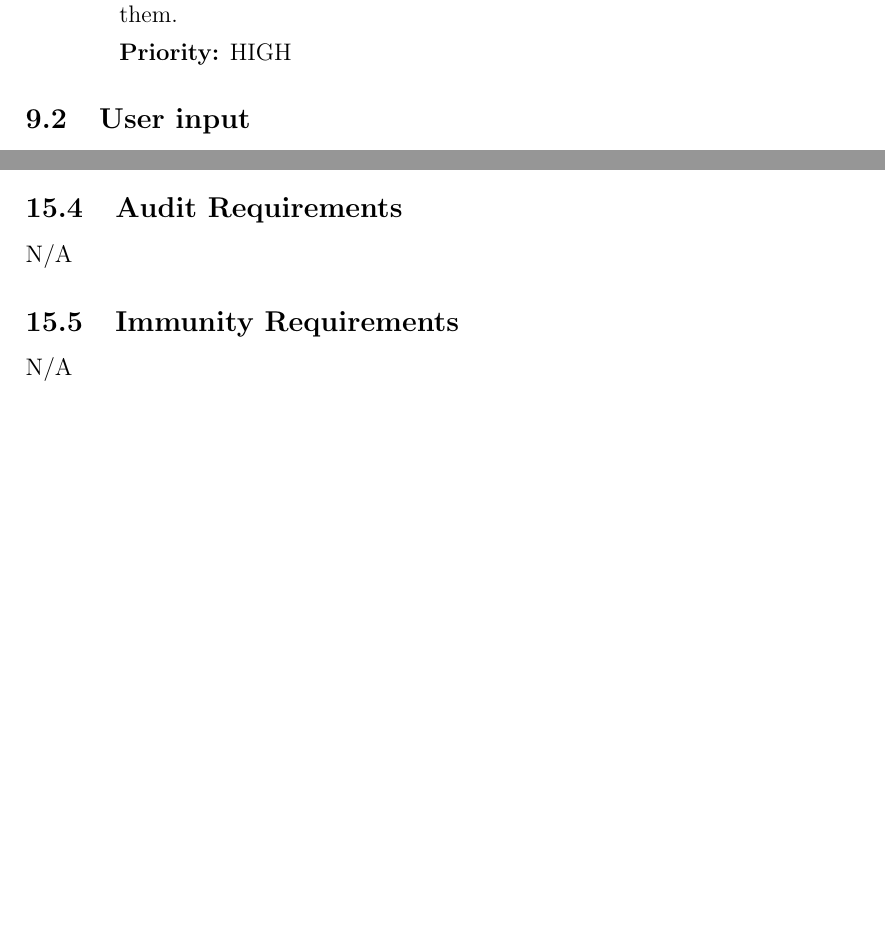
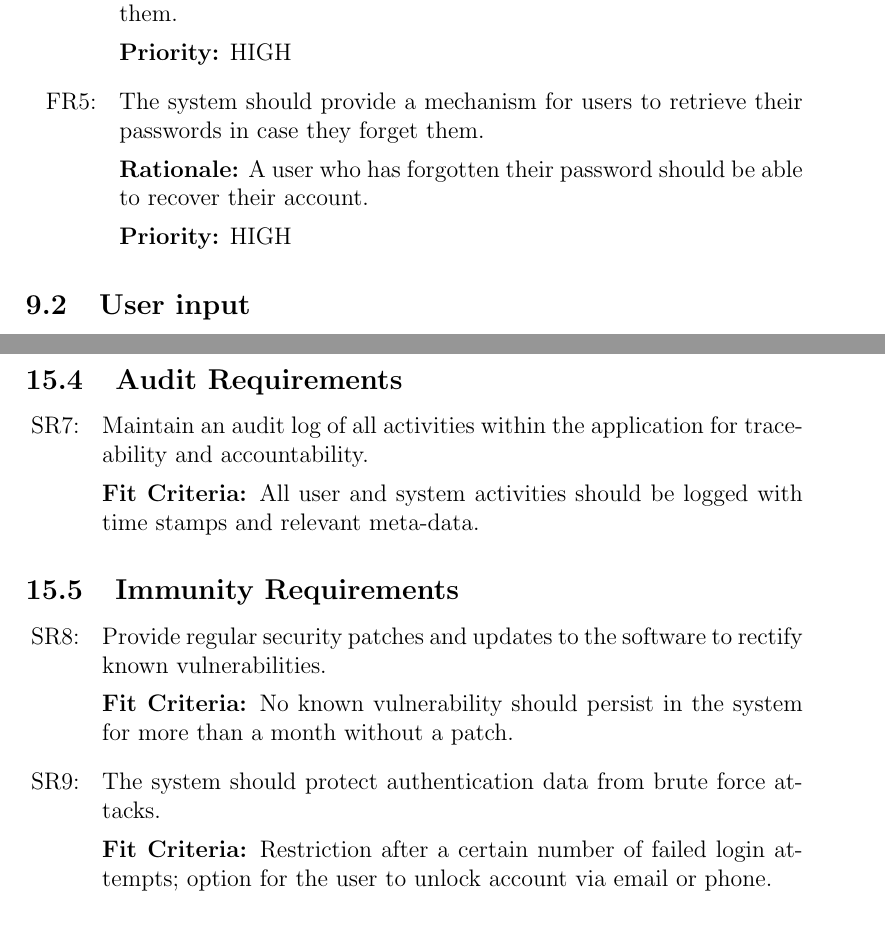
Before and after one commit to katrina799/4G06CapstoneProjectT5, a LaTeX document (docs/SRS/SRS.tex): two parts of pages 26 and 38 of 49 before the commit and two parts of pages 26 and 39 of 50 after it, joined at a grey line, cut so that both start at the same text, the shorter picture padded with empty space. Compiled offline with pdfLaTeX.

Commit message:
updated security req from HA

```diff
--- a/docs/SRS/SRS.tex
+++ b/docs/SRS/SRS.tex
@@ -38,6 +38,10 @@
 \newcommand{\rthesrnum}{SR\refstepcounter{srnum}\thesrnum:}
 \newcommand{\srref}[1]{SR\ref{#1}}
 
+\newcounter{srnum} %style Requirement number
+\newcommand{\rthestrnum}{STR\refstepcounter{strnum}\thestrnum:}
+\newcommand{\strref}[1]{STR\ref{#1}}
+
 \newcounter{cprnum} %Compliance  Requirement number
 \newcommand{\rthecprnum}{CPR\refstepcounter{cprnum}\thecprnum:}
 \newcommand{\cprref}[1]{CR\ref{#1}}
@@ -60,8 +64,8 @@
 
 
 \newcounter{sreqnum} %Supportability Requirements number
-\newcommand{\rthesreqnum}{SR\refstepcounter{sreqnum}\thesreqnum:}
-\newcommand{\srrref}[1]{SR\ref{#1}}
+\newcommand{\rthesreqnum}{SPR\refstepcounter{sreqnum}\thesreqnum:}
+\newcommand{\srrref}[1]{SPR\ref{#1}}
 
 \newcounter{areqnum} %Adaptability Requirements number
 \newcommand{\rtheareqnum}{AR\refstepcounter{areqnum}\theareqnum:}
@@ -613,6 +618,13 @@ The user should have access to their scheduling information once logged in.
 
 \textbf{Priority:} HIGH
 
+\item
+The system should provide a mechanism for users to retrieve their passwords in case they forget them.
+
+\textbf{Rationale:} A user who has forgotten their password should be able to recover their account.
+
+\textbf{Priority:} HIGH
+
 \end{itemize}
 
 
@@ -1002,10 +1024,24 @@ The system will not release user information to a third party.
 \textbf{Fit Criterion:} The system does not provide user information to a third party.
 \end{itemize}
 \subsection{Audit Requirements}
-N/A
+\begin{itemize}[leftmargin=13.5mm,labelsep=4mm,label=\rthesrnum]
+\item
+Maintain an audit log of all activities within the application for traceability and accountability.
+
+\textbf{Fit Criteria:} All user and system activities should be logged with time stamps and relevant meta-data.
+
+\end{itemize}
 \subsection{Immunity Requirements}
-N/A
+\begin{itemize}[leftmargin=13.5mm,labelsep=4mm,label=\rthesrnum]
+\item
+Provide regular security patches and updates to the software to rectify known vulnerabilities.
 
+\textbf{Fit Criteria:} No known vulnerability should persist in the system for more than a month without a patch.
+\item
+The system should protect authentication data from brute force attacks.
+
+\textbf{Fit Criteria:} Restriction after a certain number of failed login attempts; option for the user to unlock account via email or phone.
+\end{itemize}
 \section{Cultural Requirements}
 \subsection{Cultural Requirements}
 \begin{itemize}[leftmargin=13.5mm,labelsep=4mm,label=\rthecreqnum]
```
Also changed, not shown: docs/SRS/SRS.pdf, docs/SRS/SRS.tex (21 more changed lines).
